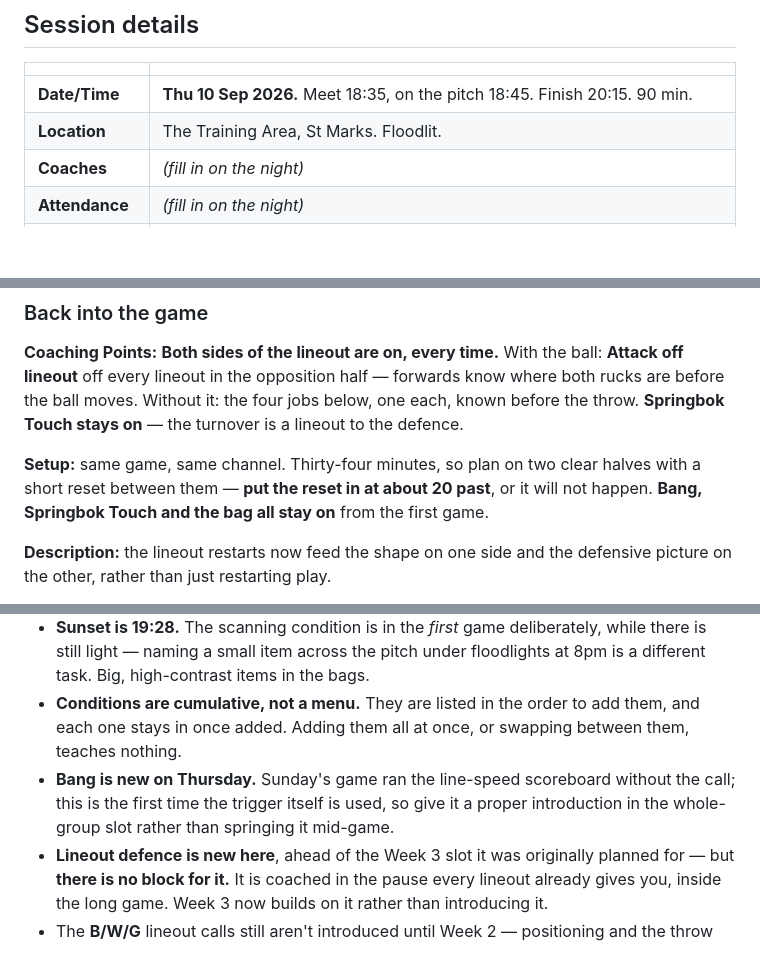
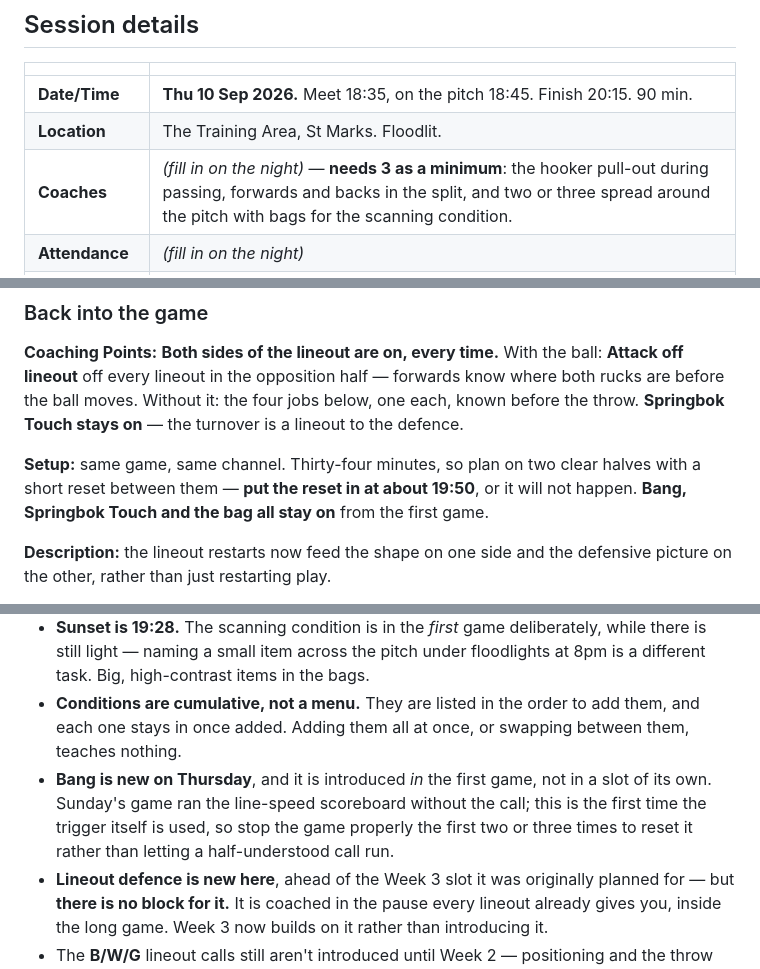
Before and after one commit to mcroker/rugby-u14-plans, a Markdown page: plans/block1-week1-thur.md, 3 parts joined by grey strips. GitHub-like rendering; blank space fills up the shorter version.

Commit message:
Fix the reset time, and say what the session needs in coaches
The 34-minute block's reset said 'about 20 past', which is past the
end of it — it is 19:50. Bang's note said to introduce it in the
whole-group slot; it is introduced in the game. And the Coaches row
now states the minimum the plan actually needs, since the split, the
pull-out and the bags all want someone.

```diff
--- a/plans/block1-week1-thur.md
+++ b/plans/block1-week1-thur.md
@@ -6,7 +6,7 @@
 |---|---|
 | **Date/Time** | **Thu 10 Sep 2026.** Meet 18:35, on the pitch 18:45. Finish 20:15. 90 min. |
 | **Location** | The Training Area, St Marks. Floodlit. |
-| **Coaches** | *(fill in on the night)* |
+| **Coaches** | *(fill in on the night)* — **needs 3 as a minimum**: the hooker pull-out during passing, forwards and backs in the split, and two or three spread around the pitch with bags for the scanning condition. |
 | **Attendance** | *(fill in on the night)* |
 | **Session objective** | Passing as the week's core skill. Reinforce Sunday's lineout positioning, keep the hooker throw ticking over, introduce the **Bang** blitz trigger, and introduce **Attack off lineout** — forwards and backs working their half of the shape separately, then joining it up — and **defending the lineout**, coached inside the game rather than in a block of its own. The games are conditioned hard for **defence — connectedness, communication and line-speed** — and every defensive win restarts as a lineout. Touch throughout — no contact this week. |
 | **Resources required** | Balls, bibs, cones, poles, ruck shields. **Each coach brings a bag of random items** for the scanning condition — a cone, a glove, a bottle, a tape roll; anything, as long as it's nameable. |
@@ -161,7 +161,7 @@ Phase 3 of **5-man Rhino** (see `playbook.md`), practised without waiting for ph
 
 **Coaching Points:** **Both sides of the lineout are on, every time.** With the ball: **Attack off lineout** off every lineout in the opposition half — forwards know where both rucks are before the ball moves. Without it: the four jobs below, one each, known before the throw. **Springbok Touch stays on** — the turnover is a lineout to the defence.
 
-**Setup:** same game, same channel. Thirty-four minutes, so plan on two clear halves with a short reset between them — **put the reset in at about 20 past**, or it will not happen. **Bang, Springbok Touch and the bag all stay on** from the first game.
+**Setup:** same game, same channel. Thirty-four minutes, so plan on two clear halves with a short reset between them — **put the reset in at about 19:50**, or it will not happen. **Bang, Springbok Touch and the bag all stay on** from the first game.
 
 **Description:** the lineout restarts now feed the shape on one side and the defensive picture on the other, rather than just restarting play.
 
@@ -218,6 +218,6 @@ Phase 3 of **5-man Rhino** (see `playbook.md`), practised without waiting for ph
 - **Two coaching stoppages all session** — the lineout positioning recap, and the lineout-attack block, which splits forwards and backs so nobody stands watching. Everything else is coached while the game is running.
 - **Sunset is 19:28.** The scanning condition is in the *first* game deliberately, while there is still light — naming a small item across the pitch under floodlights at 8pm is a different task. Big, high-contrast items in the bags.
 - **Conditions are cumulative, not a menu.** They are listed in the order to add them, and each one stays in once added. Adding them all at once, or swapping between them, teaches nothing.
-- **Bang is new on Thursday.** Sunday's game ran the line-speed scoreboard without the call; this is the first time the trigger itself is used, so give it a proper introduction in the whole-group slot rather than springing it mid-game.
+- **Bang is new on Thursday**, and it is introduced *in* the first game, not in a slot of its own. Sunday's game ran the line-speed scoreboard without the call; this is the first time the trigger itself is used, so stop the game properly the first two or three times to reset it rather than letting a half-understood call run.
 - **Lineout defence is new here**, ahead of the Week 3 slot it was originally planned for — but **there is no block for it.** It is coached in the pause every lineout already gives you, inside the long game. Week 3 now builds on it rather than introducing it.
 - The **B/W/G** lineout calls still aren't introduced until Week 2 — positioning and the throw only.
```
